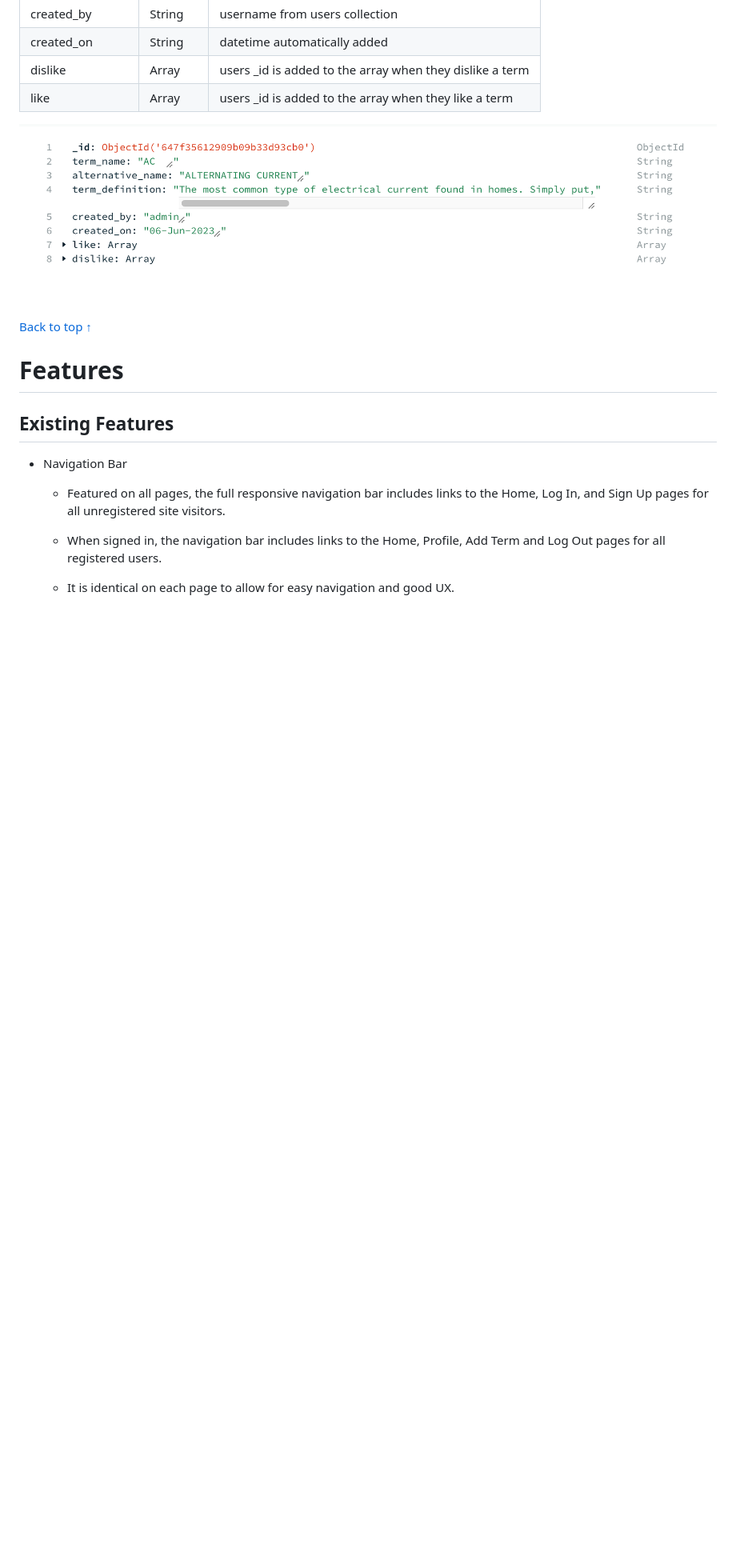
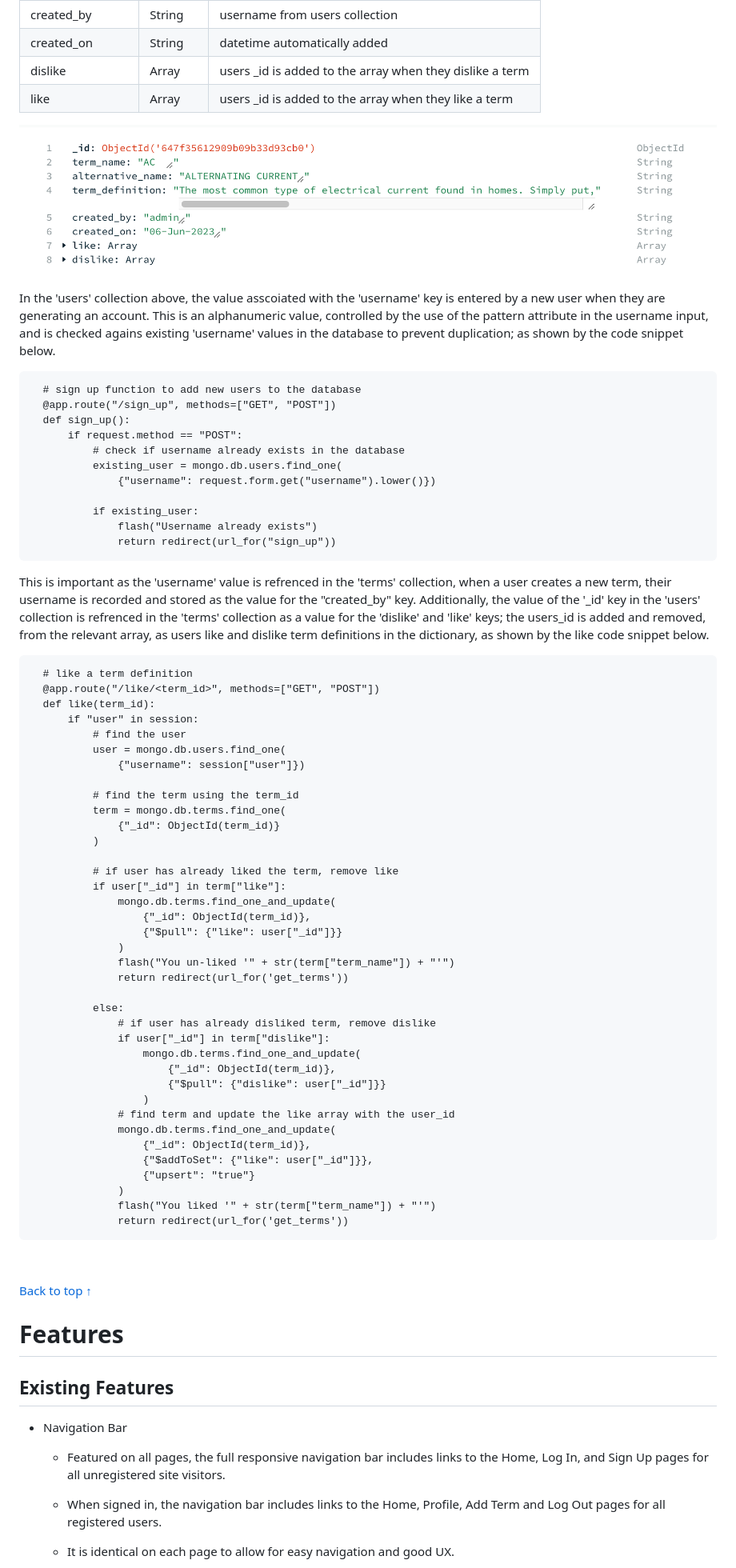
Before and after one commit to davecoll3/speak-ev, a Markdown page: README.md, the part around the change printed below. Shown: that part at 80% size. GitHub-like rendering; blank space fills up the shorter version.

````diff
--- a/README.md
+++ b/README.md
@@ -191,6 +182,64 @@ Wireframes for mobile, tablet, and desktop can be found below:
 | like             | Array    | users _id is added to the array when they like a term    |
 
 ![Terms Collection](readme-files/images/terms-collection.png)
+
+  In the 'users' collection above, the value asscoiated with the 'username' key is entered by a new user when they are generating an account. This is an alphanumeric value, controlled by the use of the pattern attribute in the username input, and is checked agains existing 'username' values in the database to prevent duplication; as shown by the code snippet below.
+
+  ```
+    # sign up function to add new users to the database
+    @app.route("/sign_up", methods=["GET", "POST"])
+    def sign_up():
+        if request.method == "POST":
+            # check if username already exists in the database
+            existing_user = mongo.db.users.find_one(
+                {"username": request.form.get("username").lower()})
+
+            if existing_user:
+                flash("Username already exists")
+                return redirect(url_for("sign_up"))
+  ```
+
+  This is important as the 'username' value is refrenced in the 'terms' collection, when a user creates a new term, their username is recorded and stored as the value for the "created_by" key. Additionally, the value of the '_id' key in the 'users' collection is refrenced in the 'terms' collection as a value for the 'dislike' and 'like' keys; the users_id is added and removed, from the relevant array, as users like and dislike term definitions in the dictionary, as shown by the like code snippet below.
+
+  ```
+    # like a term definition
+    @app.route("/like/<term_id>", methods=["GET", "POST"])
+    def like(term_id):
+        if "user" in session:
+            # find the user
+            user = mongo.db.users.find_one(
+                {"username": session["user"]})
+
+            # find the term using the term_id
+            term = mongo.db.terms.find_one(
+                {"_id": ObjectId(term_id)}
+            )
+
+            # if user has already liked the term, remove like
+            if user["_id"] in term["like"]:
+                mongo.db.terms.find_one_and_update(
+                    {"_id": ObjectId(term_id)},
+                    {"$pull": {"like": user["_id"]}}
+                )
+                flash("You un-liked '" + str(term["term_name"]) + "'")
+                return redirect(url_for('get_terms'))
+
+            else:
+                # if user has already disliked term, remove dislike
+                if user["_id"] in term["dislike"]:
+                    mongo.db.terms.find_one_and_update(
+                        {"_id": ObjectId(term_id)},
+                        {"$pull": {"dislike": user["_id"]}}
+                    )
+                # find term and update the like array with the user_id
+                mongo.db.terms.find_one_and_update(
+                    {"_id": ObjectId(term_id)},
+                    {"$addToSet": {"like": user["_id"]}},
+                    {"upsert": "true"}
+                )
+                flash("You liked '" + str(term["term_name"]) + "'")
+                return redirect(url_for('get_terms'))
+  ```
 
 &nbsp;
 
````
Also changed, not shown: other parts of README.md (+10 -17 lines), readme-files/images/database-model.png (deleted), readme-files/images/python-linter.png.
